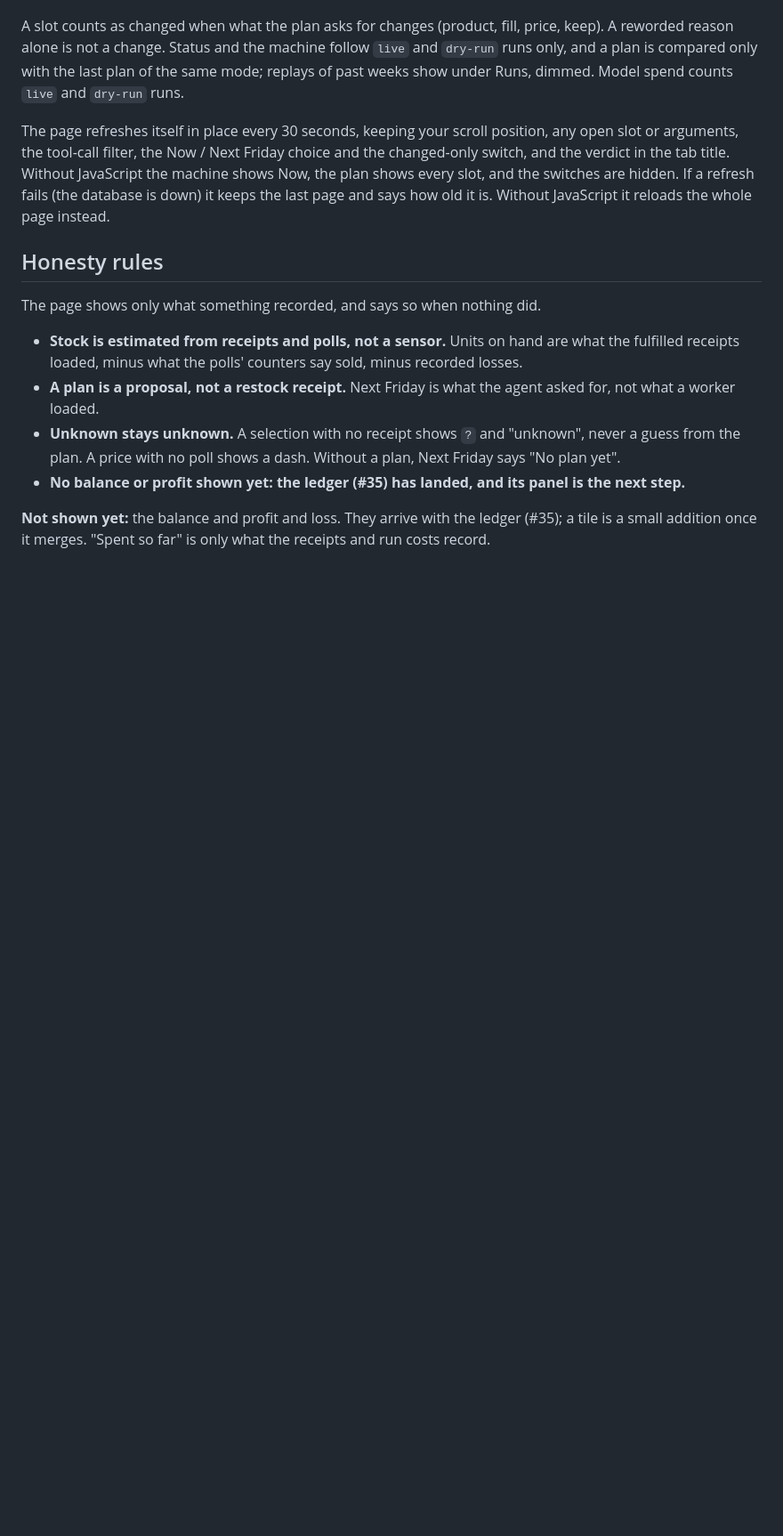
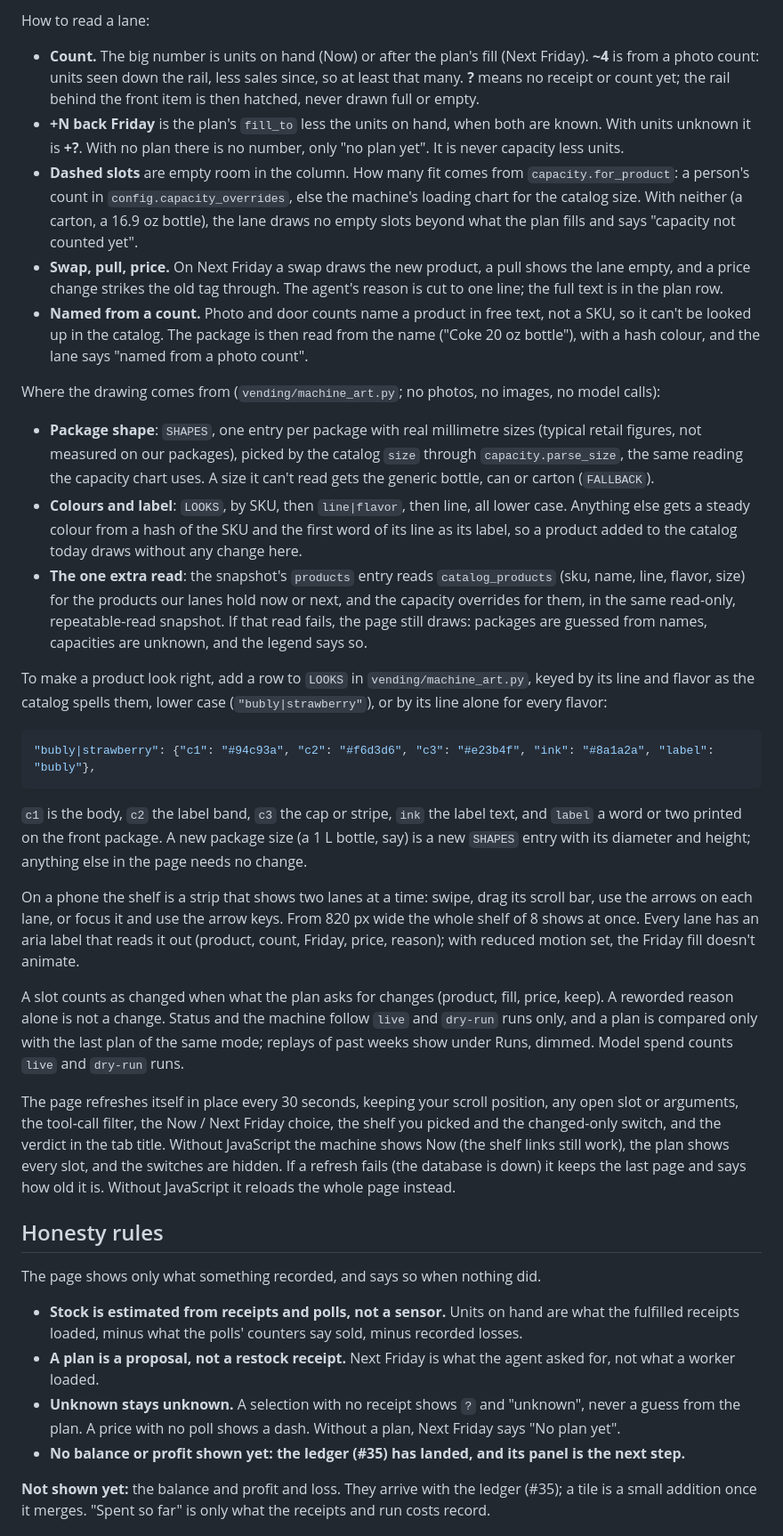
Before and after one commit to marshall-strong/agentic-vending, a Markdown page: docs/dashboard.md, the part around one of its changes. Shown at 89% size. Rendered like a GitHub page; blank space fills up the shorter version.

Commit message:
Document the machine close-up, with screenshots of the real page
docs/dashboard.md now says what the close-up shows, how to read a lane (the
~N, ?, +N and dashed-slot rules), where package shapes, colours and capacities
come from, and how to add a product look. Four screenshots of the real page
against seeded data in a throwaway local database: dark, light, Next Friday and
a 390 px phone. Also widens the count badge so "~4" fits.

Co-Authored-By: Claude Opus 5.5 <noreply@anthropic.com>

````diff
--- a/docs/dashboard.md
+++ b/docs/dashboard.md
@@ -41,3 +51,53 @@ name, so there is no brand table to keep up.
+How to read a lane:
+
+- **Count.** The big number is units on hand (Now) or after the plan's fill (Next Friday). **~4**
+  is from a photo count: units seen down the rail, less sales since, so at least that many. **?**
+  means no receipt or count yet; the rail behind the front item is then hatched, never drawn full or
+  empty.
+- **+N back Friday** is the plan's `fill_to` less the units on hand, when both are known. With
+  units unknown it is **+?**. With no plan there is no number, only "no plan yet". It is never
+  capacity less units.
+- **Dashed slots** are empty room in the column. How many fit comes from
+  `capacity.for_product`: a person's count in `config.capacity_overrides`, else the machine's
+  loading chart for the catalog size. With neither (a carton, a 16.9 oz bottle), the lane draws no
+  empty slots beyond what the plan fills and says "capacity not counted yet".
+- **Swap, pull, price.** On Next Friday a swap draws the new product, a pull shows the lane empty,
+  and a price change strikes the old tag through. The agent's reason is cut to one line; the full
+  text is in the plan row.
+- **Named from a count.** Photo and door counts name a product in free text, not a SKU, so it
+  can't be looked up in the catalog. The package is then read from the name ("Coke 20 oz bottle"),
+  with a hash colour, and the lane says "named from a photo count".
+
+Where the drawing comes from (`vending/machine_art.py`; no photos, no images, no model calls):
+
+- **Package shape**: `SHAPES`, one entry per package with real millimetre sizes (typical retail
+  figures, not measured on our packages), picked by the catalog `size` through
+  `capacity.parse_size`, the same reading the capacity chart uses. A size it can't read gets the
+  generic bottle, can or carton (`FALLBACK`).
+- **Colours and label**: `LOOKS`, by SKU, then `line|flavor`, then line, all lower case. Anything
+  else gets a steady colour from a hash of the SKU and the first word of its line as its label, so
+  a product added to the catalog today draws without any change here.
+- **The one extra read**: the snapshot's `products` entry reads `catalog_products` (sku, name,
+  line, flavor, size) for the products our lanes hold now or next, and the capacity overrides for
+  them, in the same read-only, repeatable-read snapshot. If that read fails, the page still draws:
+  packages are guessed from names, capacities are unknown, and the legend says so.
+
+To make a product look right, add a row to `LOOKS` in `vending/machine_art.py`, keyed by its line
+and flavor as the catalog spells them, lower case (`"bubly|strawberry"`), or by its line alone for
+every flavor:
+
+```python
+"bubly|strawberry": {"c1": "#94c93a", "c2": "#f6d3d6", "c3": "#e23b4f", "ink": "#8a1a2a", "label": "bubly"},
+```
+
+`c1` is the body, `c2` the label band, `c3` the cap or stripe, `ink` the label text, and `label` a
+word or two printed on the front package. A new package size (a 1 L bottle, say) is a new `SHAPES`
+entry with its diameter and height; anything else in the page needs no change.
+
+On a phone the shelf is a strip that shows two lanes at a time: swipe, drag its scroll bar, use the
+arrows on each lane, or focus it and use the arrow keys. From 820 px wide the whole shelf of 8
+shows at once. Every lane has an aria label that reads it out (product, count, Friday, price,
+reason); with reduced motion set, the Friday fill doesn't animate.
 
 A slot counts as changed when what the plan asks for changes (product, fill, price, keep). A
 reworded reason alone is not a change. Status and the machine follow `live` and `dry-run` runs
@@ -45,9 +105,9 @@ only, and a plan is compared only with the last plan of the same mode; replays o
 under Runs, dimmed. Model spend counts `live` and `dry-run` runs.
 
 The page refreshes itself in place every 30 seconds, keeping your scroll position, any open
-slot or arguments, the tool-call filter, the Now / Next Friday choice and the changed-only switch,
-and the verdict in the tab title. Without JavaScript the machine shows Now, the plan shows every
-slot, and the switches are hidden. If a refresh fails (the database is down) it keeps the last
+slot or arguments, the tool-call filter, the Now / Next Friday choice, the shelf you picked and the
+changed-only switch, and the verdict in the tab title. Without JavaScript the machine shows Now
+(the shelf links still work), the plan shows every slot, and the switches are hidden. If a refresh fails (the database is down) it keeps the last
 page and says how old it is. Without JavaScript it reloads the whole page instead.
 
 ## Honesty rules
````
Also changed, not shown: other parts of docs/dashboard.md (+16 -6 lines), docs/dashboard/machine-closeup-dark.png (added), docs/dashboard/machine-closeup-light.png (added), docs/dashboard/machine-closeup-next-friday.png (added), docs/dashboard/machine-closeup-phone-390.png (added), 1 other file.
